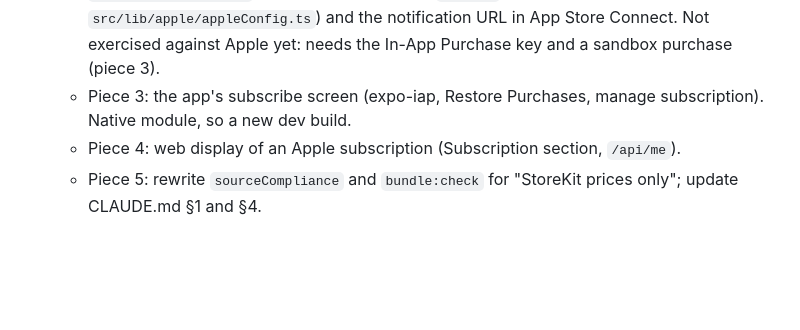
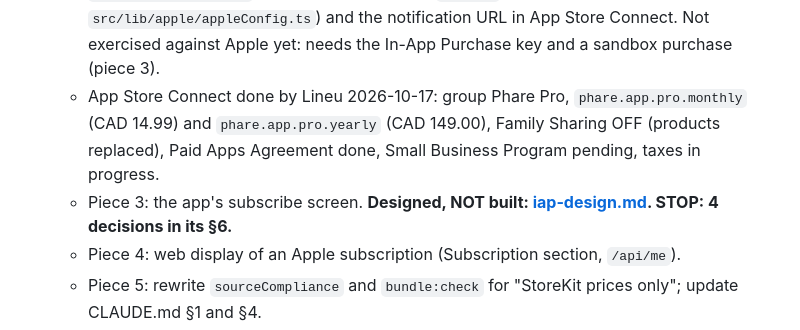
Before and after one commit to lineuPrompt/phare, a Markdown page: docs/BACKLOG.md, the part around the change. Rendered like a GitHub page; blank space fills up the shorter version.

Commit message:
docs: in-app purchase design — new product ids, Family Sharing off

```diff
--- a/docs/BACKLOG.md
+++ b/docs/BACKLOG.md
@@ -97,8 +97,12 @@ the v1.1 list separately.**
     `APPLE_*` env vars in Vercel (list in `src/lib/apple/appleConfig.ts`) and
     the notification URL in App Store Connect. Not exercised against Apple
     yet: needs the In-App Purchase key and a sandbox purchase (piece 3).
-  - Piece 3: the app's subscribe screen (expo-iap, Restore Purchases,
-    manage subscription). Native module, so a new dev build.
+  - App Store Connect done by Lineu 2026-10-17: group Phare Pro,
+    `phare.app.pro.monthly` (CAD 14.99) and `phare.app.pro.yearly`
+    (CAD 149.00), Family Sharing OFF (products replaced), Paid Apps
+    Agreement done, Small Business Program pending, taxes in progress.
+  - Piece 3: the app's subscribe screen. **Designed, NOT built:
+    [iap-design.md](iap-design.md). STOP: 4 decisions in its §6.**
   - Piece 4: web display of an Apple subscription (Subscription section,
     `/api/me`).
   - Piece 5: rewrite `sourceCompliance` and `bundle:check` for "StoreKit
```
Also changed, not shown: docs/iap-design.md (added, +131 -0 lines).
